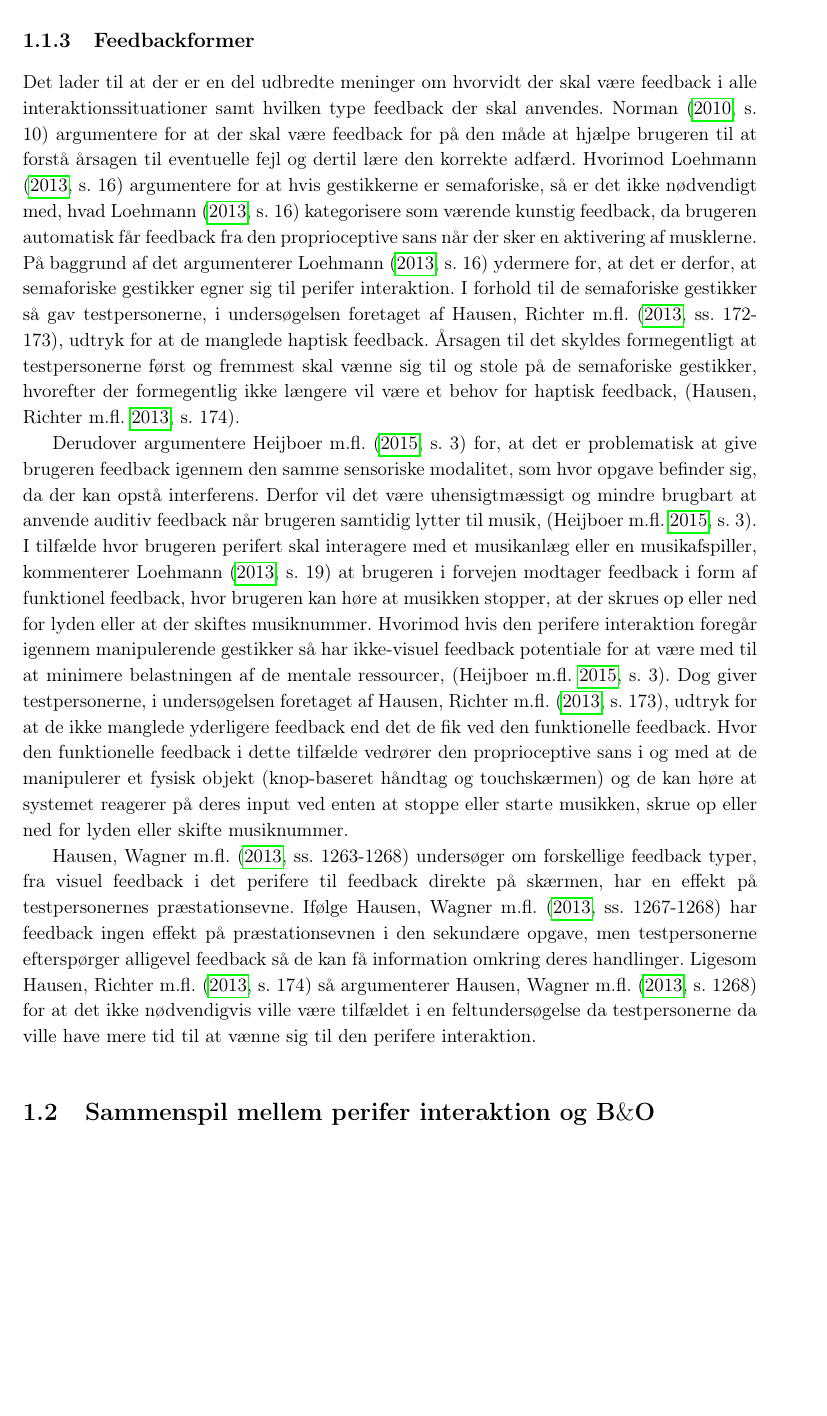
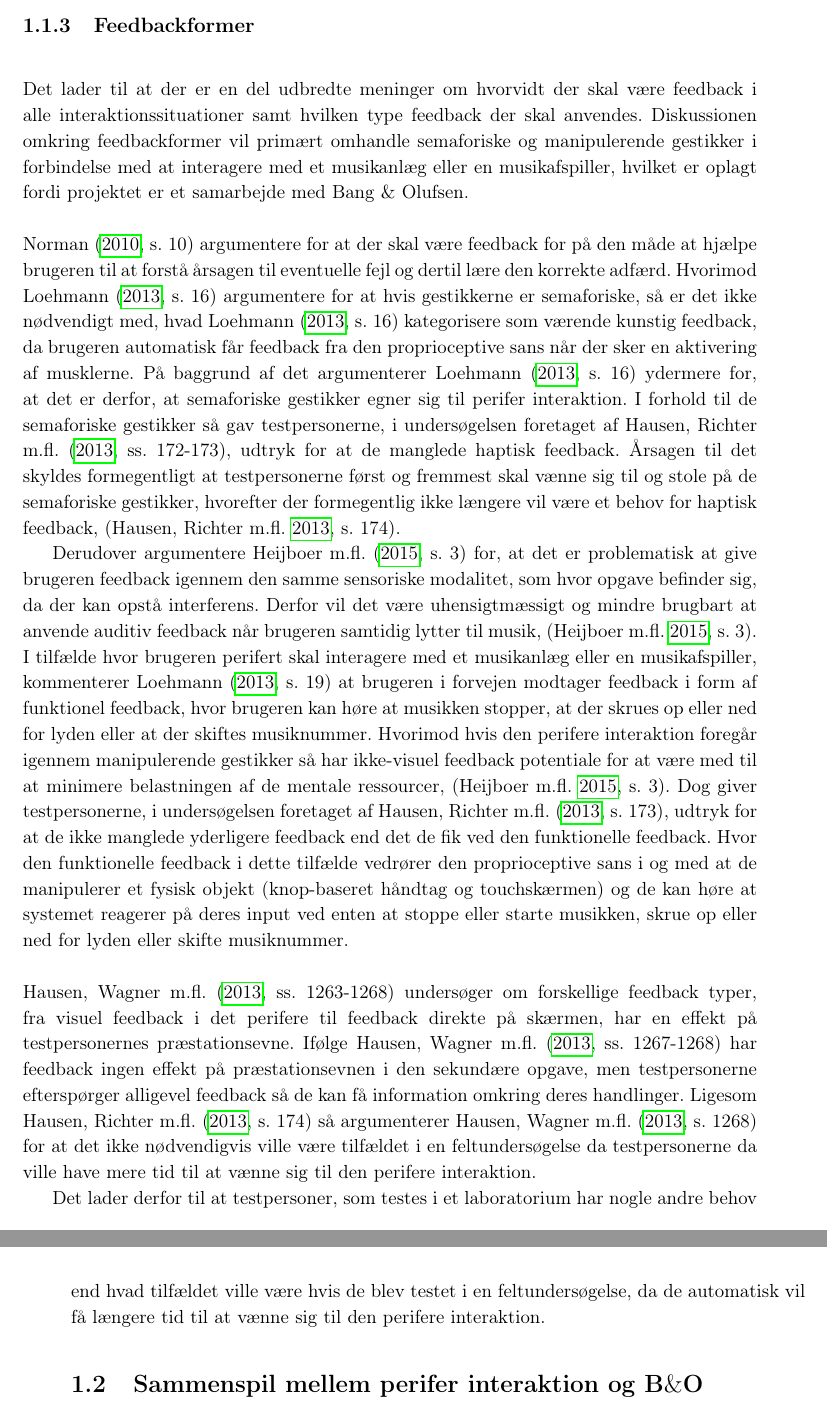
Before and after one commit to SaraNielsen0711/P6-LaTex, a LaTeX thesis (Master.tex, which reads Content/Introduktion/Gestures.tex): part of page 20 of 36 before the commit and two parts of pages 20 and 21 of 38 after it, the two joined at a grey line, cut so that both start at the same text, the shorter picture padded with empty space. Compiled offline with pdfLaTeX.

Commit message:
mere til feedback

```diff
--- a/Content/Introduktion/Gestures.tex
+++ b/Content/Introduktion/Gestures.tex
@@ -68,8 +68,12 @@ En komplikation, der vil blive gået mere i detaljer med i HENVISNING TIL AFSNIT
 \subsection{Feedbackformer}
 \label{Feedbackformer}
 %
-Det lader til at der er en del udbredte meninger om hvorvidt der skal være feedback i alle interaktionssituationer samt hvilken type feedback der skal anvendes. \textcite[s. 10]{PDF:NaturalUserInterfaces} argumentere for at der skal være feedback for på den måde at hjælpe brugeren til at forstå årsagen til eventuelle fejl og dertil lære den korrekte adfærd. Hvorimod \textcite[s. 16]{PDF:PIEmbeddingHCIOnTheRelevance} argumentere for at hvis gestikkerne er semaforiske, så er det ikke nødvendigt med, hvad \textcite[s. 16]{PDF:PIEmbeddingHCIOnTheRelevance} kategorisere som værende kunstig feedback, da brugeren automatisk får feedback fra den proprioceptive sans når der sker en aktivering af musklerne. På baggrund af det argumenterer \textcite[s. 16]{PDF:PIEmbeddingHCIOnTheRelevance} ydermere for, at det er derfor, at semaforiske gestikker egner sig til perifer interaktion. I forhold til de semaforiske gestikker så gav testpersonerne, i undersøgelsen foretaget af \textcite[ss. 172-173]{PDF:ComparingInputModalities}, udtryk for at de manglede haptisk feedback. Årsagen til det skyldes formegentligt at testpersonerne først og fremmest skal vænne sig til og stole på de semaforiske gestikker, hvorefter der formegentlig ikke længere vil være et behov for haptisk feedback, \parencite[s. 174]{PDF:ComparingInputModalities}.
+Det lader til at der er en del udbredte meninger om hvorvidt der skal være feedback i alle interaktionssituationer samt hvilken type feedback der skal anvendes. Diskussionen omkring feedbackformer vil primært omhandle semaforiske og manipulerende gestikker i forbindelse med at interagere med et musikanlæg eller en musikafspiller, hvilket er oplagt fordi projektet er et samarbejde med Bang $\&$ Olufsen. \blankline
+%
+\textcite[s. 10]{PDF:NaturalUserInterfaces} argumentere for at der skal være feedback for på den måde at hjælpe brugeren til at forstå årsagen til eventuelle fejl og dertil lære den korrekte adfærd. Hvorimod \textcite[s. 16]{PDF:PIEmbeddingHCIOnTheRelevance} argumentere for at hvis gestikkerne er semaforiske, så er det ikke nødvendigt med, hvad \textcite[s. 16]{PDF:PIEmbeddingHCIOnTheRelevance} kategorisere som værende kunstig feedback, da brugeren automatisk får feedback fra den proprioceptive sans når der sker en aktivering af musklerne. På baggrund af det argumenterer \textcite[s. 16]{PDF:PIEmbeddingHCIOnTheRelevance} ydermere for, at det er derfor, at semaforiske gestikker egner sig til perifer interaktion. I forhold til de semaforiske gestikker så gav testpersonerne, i undersøgelsen foretaget af \textcite[ss. 172-173]{PDF:ComparingInputModalities}, udtryk for at de manglede haptisk feedback. Årsagen til det skyldes formegentligt at testpersonerne først og fremmest skal vænne sig til og stole på de semaforiske gestikker, hvorefter der formegentlig ikke længere vil være et behov for haptisk feedback, \parencite[s. 174]{PDF:ComparingInputModalities}.
 
-Derudover argumentere \textcite[s. 3]{PDF:FacilitatingPIDesignAndEvaluation} for, at det er problematisk at give brugeren feedback igennem den samme sensoriske modalitet, som hvor opgave befinder sig, da der kan opstå interferens. Derfor vil det være uhensigtmæssigt og mindre brugbart at anvende auditiv feedback når brugeren samtidig lytter til musik, \parencite[s. 3]{PDF:FacilitatingPIDesignAndEvaluation}. I tilfælde hvor brugeren perifert skal interagere med et musikanlæg eller en musikafspiller, kommenterer \textcite[s. 19]{PDF:PIEmbeddingHCIOnTheRelevance} at brugeren i forvejen modtager feedback i form af funktionel feedback, hvor brugeren kan høre at musikken stopper, at der skrues op eller ned for lyden eller at der skiftes musiknummer. Hvorimod hvis den perifere interaktion foregår igennem manipulerende gestikker så har ikke-visuel feedback potentiale for at være med til at minimere belastningen af de mentale ressourcer, \parencite[s. 3]{PDF:FacilitatingPIDesignAndEvaluation}. Dog giver testpersonerne, i undersøgelsen foretaget af \textcite[s. 173]{PDF:ComparingInputModalities}, udtryk for at de ikke manglede yderligere feedback end det de fik ved den funktionelle feedback. Hvor den funktionelle feedback i dette tilfælde vedrører den proprioceptive sans i og med at de manipulerer et fysisk objekt (knop-baseret håndtag og touchskærmen) og de kan høre at systemet reagerer på deres input ved enten at stoppe eller starte musikken, skrue op eller ned for lyden eller skifte musiknummer.
+Derudover argumentere \textcite[s. 3]{PDF:FacilitatingPIDesignAndEvaluation} for, at det er problematisk at give brugeren feedback igennem den samme sensoriske modalitet, som hvor opgave befinder sig, da der kan opstå interferens. Derfor vil det være uhensigtmæssigt og mindre brugbart at anvende auditiv feedback når brugeren samtidig lytter til musik, \parencite[s. 3]{PDF:FacilitatingPIDesignAndEvaluation}. I tilfælde hvor brugeren perifert skal interagere med et musikanlæg eller en musikafspiller, kommenterer \textcite[s. 19]{PDF:PIEmbeddingHCIOnTheRelevance} at brugeren i forvejen modtager feedback i form af funktionel feedback, hvor brugeren kan høre at musikken stopper, at der skrues op eller ned for lyden eller at der skiftes musiknummer. Hvorimod hvis den perifere interaktion foregår igennem manipulerende gestikker så har ikke-visuel feedback potentiale for at være med til at minimere belastningen af de mentale ressourcer, \parencite[s. 3]{PDF:FacilitatingPIDesignAndEvaluation}. Dog giver testpersonerne, i undersøgelsen foretaget af \textcite[s. 173]{PDF:ComparingInputModalities}, udtryk for at de ikke manglede yderligere feedback end det de fik ved den funktionelle feedback. Hvor den funktionelle feedback i dette tilfælde vedrører den proprioceptive sans i og med at de manipulerer et fysisk objekt (knop-baseret håndtag og touchskærmen) og de kan høre at systemet reagerer på deres input ved enten at stoppe eller starte musikken, skrue op eller ned for lyden eller skifte musiknummer. \blankline
+%
+\textcite[ss. 1263-1268]{PDF:ComparingModFeedback} undersøger om forskellige feedback typer, fra visuel feedback i det perifere til feedback direkte på skærmen, har en effekt på testpersonernes præstationsevne. Ifølge \textcite[ss. 1267-1268]{PDF:ComparingModFeedback} har feedback ingen effekt på præstationsevnen i den sekundære opgave, men testpersonerne efterspørger alligevel feedback så de kan få information omkring deres handlinger. Ligesom \textcite[s. 174]{PDF:ComparingInputModalities} så argumenterer \textcite[s. 1268]{PDF:ComparingModFeedback} for at det ikke nødvendigvis ville være tilfældet i en feltundersøgelse da testpersonerne da ville have mere tid til at vænne sig til den perifere interaktion.
 
-\textcite[ss. 1263-1268]{PDF:ComparingModFeedback} undersøger om forskellige feedback typer, fra visuel feedback i det perifere til feedback direkte på skærmen, har en effekt på testpersonernes præstationsevne. Ifølge \textcite[ss. 1267-1268]{PDF:ComparingModFeedback} har feedback ingen effekt på præstationsevnen i den sekundære opgave, men testpersonerne efterspørger alligevel feedback så de kan få information omkring deres handlinger. Ligesom \textcite[s. 174]{PDF:ComparingInputModalities} så argumenterer \textcite[s. 1268]{PDF:ComparingModFeedback} for at det ikke nødvendigvis ville være tilfældet i en feltundersøgelse da testpersonerne da ville have mere tid til at vænne sig til den perifere interaktion.
+Det lader derfor til at testpersoner, som testes i et laboratorium har nogle andre behov end hvad tilfældet ville være hvis de blev testet i en feltundersøgelse, da de automatisk vil få længere tid til at vænne sig til den perifere interaktion.
```
